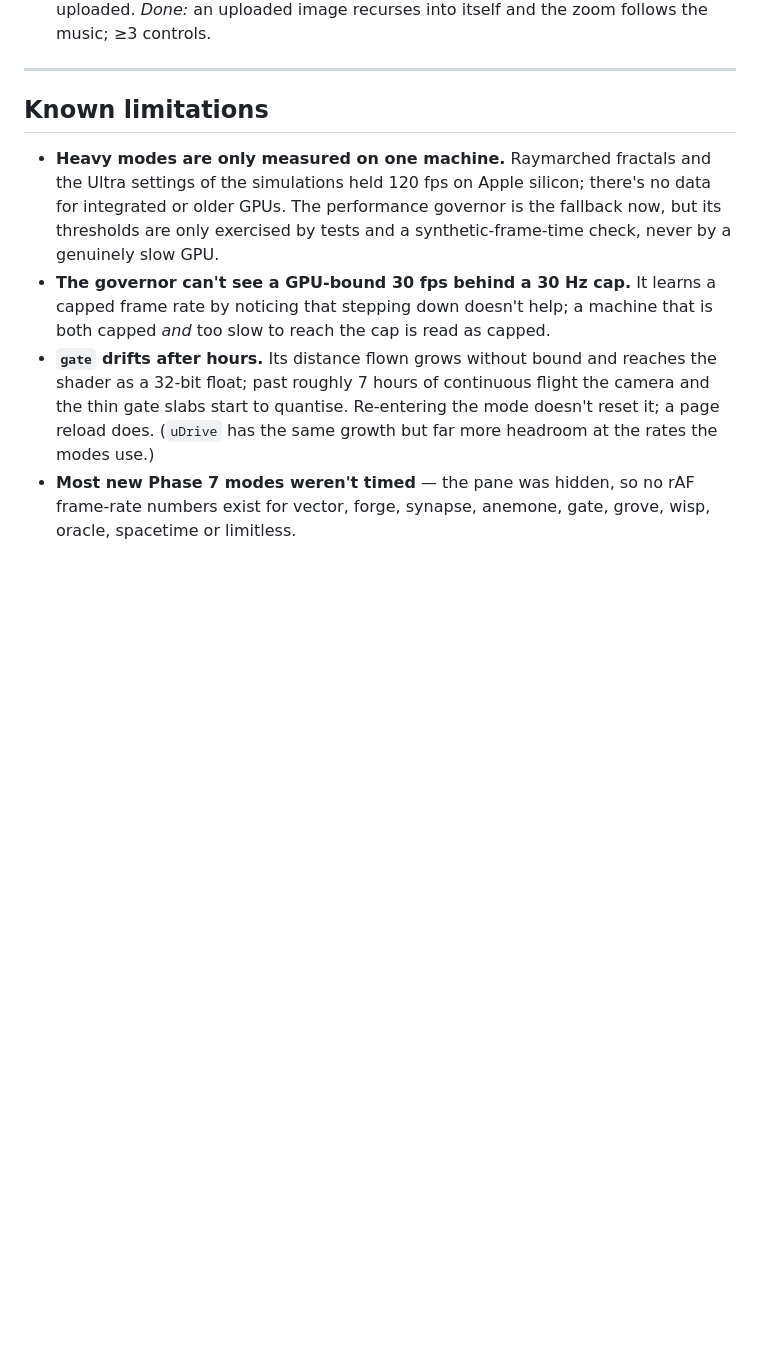
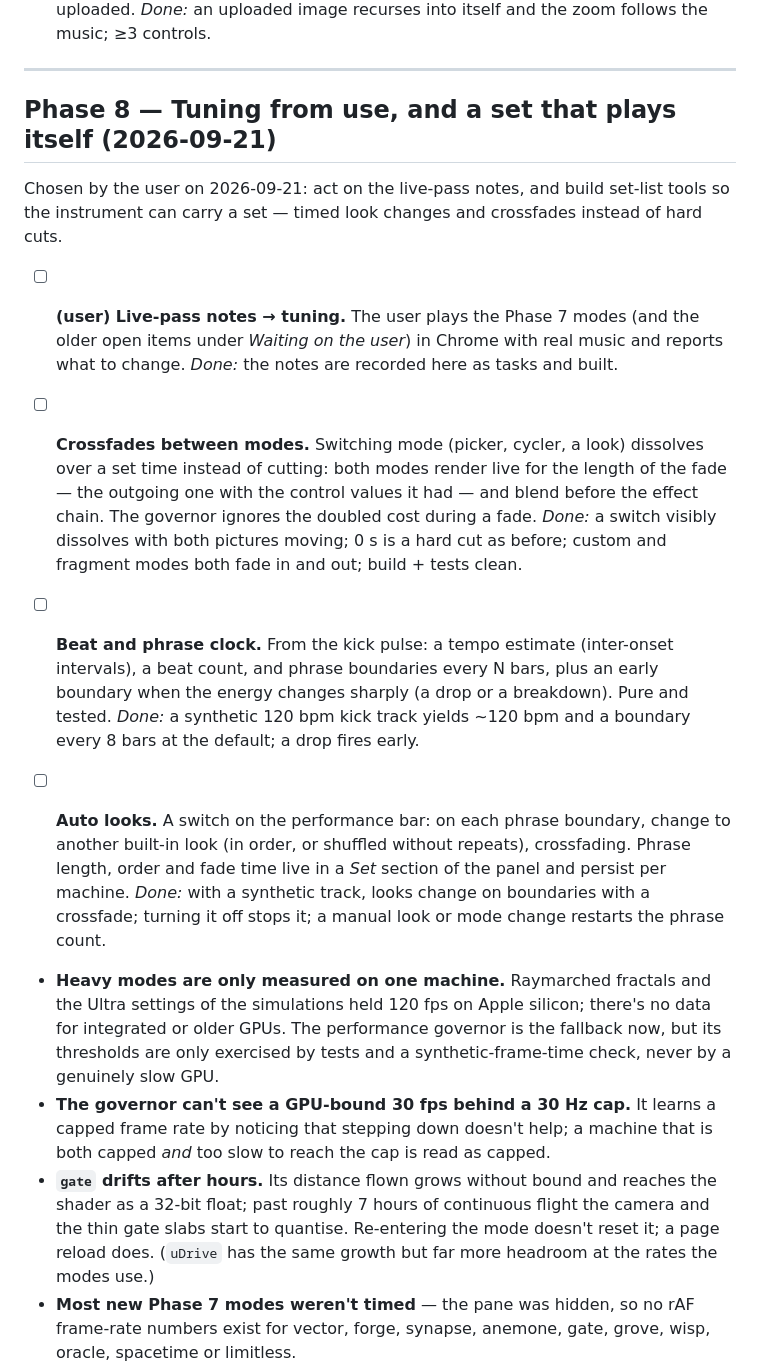
Before and after one commit to itsHendri/Flux, a Markdown page: docs/ROADMAP.md, the part around the change. Rendered like a GitHub page; blank space fills up the shorter version.

Commit message:
Plan Phase 8: tuning from use, crossfades, phrase clock, auto looks
Co-Authored-By: Claude Opus 5 <noreply@anthropic.com>

```diff
--- a/docs/ROADMAP.md
+++ b/docs/ROADMAP.md
@@ -482,7 +482,36 @@ commit unless noted.
 
 ---
 
-## Known limitations
+## Phase 8 — Tuning from use, and a set that plays itself (2026-09-21)
+
+Chosen by the user on 2026-09-21: act on the live-pass notes, and build
+set-list tools so the instrument can carry a set — timed look changes and
+crossfades instead of hard cuts.
+
+- [ ] **(user) Live-pass notes → tuning.** The user plays the Phase 7 modes
+  (and the older open items under *Waiting on the user*) in Chrome with real
+  music and reports what to change. *Done:* the notes are recorded here as
+  tasks and built.
+- [ ] **Crossfades between modes.** Switching mode (picker, cycler, a look)
+  dissolves over a set time instead of cutting: both modes render live for
+  the length of the fade — the outgoing one with the control values it had —
+  and blend before the effect chain. The governor ignores the doubled cost
+  during a fade. *Done:* a switch visibly dissolves with both pictures moving;
+  0 s is a hard cut as before; custom and fragment modes both fade in and out;
+  build + tests clean.
+- [ ] **Beat and phrase clock.** From the kick pulse: a tempo estimate
+  (inter-onset intervals), a beat count, and phrase boundaries every N bars,
+  plus an early boundary when the energy changes sharply (a drop or a
+  breakdown). Pure and tested. *Done:* a synthetic 120 bpm kick track yields
+  ~120 bpm and a boundary every 8 bars at the default; a drop fires early.
+- [ ] **Auto looks.** A switch on the performance bar: on each phrase
+  boundary, change to another built-in look (in order, or shuffled without
+  repeats), crossfading. Phrase length, order and fade time live in a *Set*
+  section of the panel and persist per machine. *Done:* with a synthetic
+  track, looks change on boundaries with a crossfade; turning it off stops it;
+  a manual look or mode change restarts the phrase count.
+
+
 
 - **Heavy modes are only measured on one machine.** Raymarched fractals and
   the Ultra settings of the simulations held 120 fps on Apple silicon; there's
```
